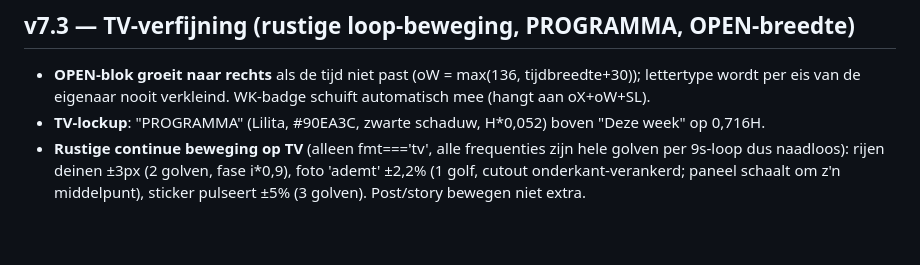
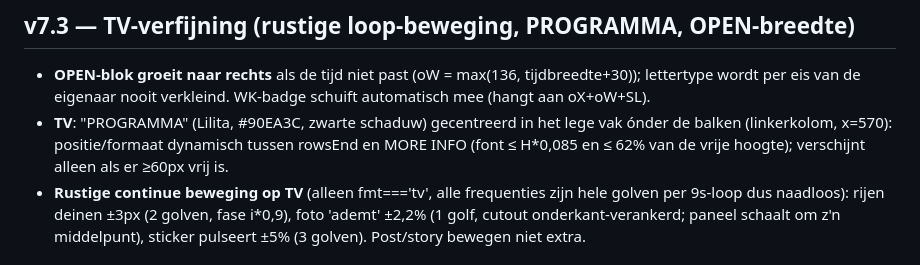
Before and after one commit to Mitchroelchatbot/Costa-Insta-Generator, a Markdown page: docs/costa-overdracht-v6.md, the part around the change. Rendered like a GitHub page; blank space fills up the shorter version.

Commit message:
v7.3b: PROGRAMMA naar het lege vak onder de balken (TV)
Co-Authored-By: Claude Fable 5 <noreply@anthropic.com>
Claude-Session: https://claude.ai/code/session_01144N448YDDynVX3qafhAnj

```diff
--- a/docs/costa-overdracht-v6.md
+++ b/docs/costa-overdracht-v6.md
@@ -16,7 +16,7 @@ Eén zelfstandig HTML-bestand (`costa-generator.html`, ~14 MB) voor Insta-post (
 
 ## v7.3 — TV-verfijning (rustige loop-beweging, PROGRAMMA, OPEN-breedte)
 - **OPEN-blok groeit naar rechts** als de tijd niet past (oW = max(136, tijdbreedte+30)); lettertype wordt per eis van de eigenaar nooit verkleind. WK-badge schuift automatisch mee (hangt aan oX+oW+SL).
-- **TV-lockup**: "PROGRAMMA" (Lilita, #90EA3C, zwarte schaduw, H*0,052) boven "Deze week" op 0,716H.
+- **TV**: "PROGRAMMA" (Lilita, #90EA3C, zwarte schaduw) gecentreerd in het lege vak ónder de balken (linkerkolom, x=570): positie/formaat dynamisch tussen rowsEnd en MORE INFO (font ≤ H*0,085 en ≤ 62% van de vrije hoogte); verschijnt alleen als er ≥60px vrij is.
 - **Rustige continue beweging op TV** (alleen fmt==='tv', alle frequenties zijn hele golven per 9s-loop dus naadloos): rijen deinen ±3px (2 golven, fase i*0,9), foto 'ademt' ±2,2% (1 golf, cutout onderkant-verankerd; paneel schaalt om z'n middelpunt), sticker pulseert ±5% (3 golven). Post/story bewegen niet extra.
 
 ## v7.2 — pijl verwijderd (keuze eigenaar)
```
